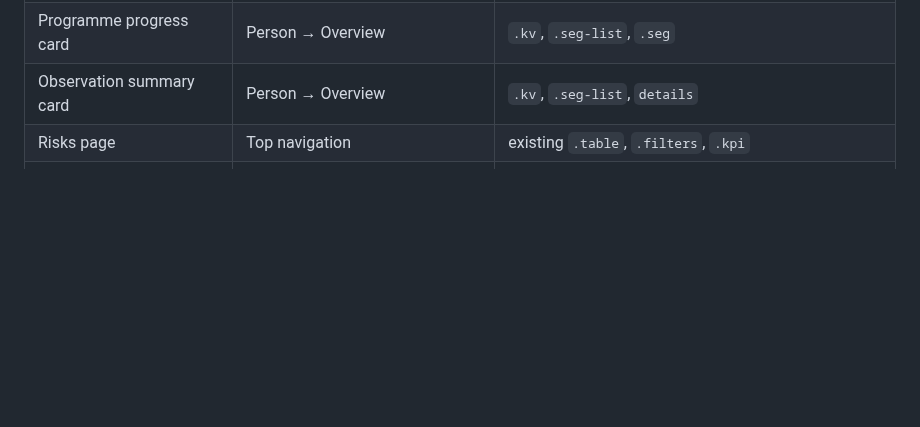
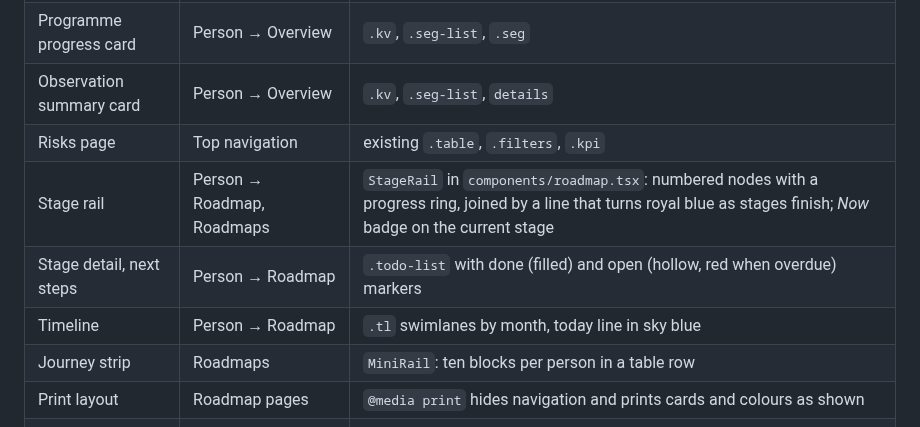
Before and after one commit to Thevaultboy11/ballon-td, a Markdown page: docs/DESIGN.md, the part around the change. Drawn GitHub-style; blank space fills up the shorter version.

```diff
--- a/docs/DESIGN.md
+++ b/docs/DESIGN.md
@@ -58,6 +58,11 @@ No gradients, glows or coloured shadows.
 | Programme progress card | Person → Overview | `.kv`, `.seg-list`, `.seg` |
 | Observation summary card | Person → Overview | `.kv`, `.seg-list`, `details` |
 | Risks page | Top navigation | existing `.table`, `.filters`, `.kpi` |
+| Stage rail | Person → Roadmap, Roadmaps | `StageRail` in `components/roadmap.tsx`: numbered nodes with a progress ring, joined by a line that turns royal blue as stages finish; *Now* badge on the current stage |
+| Stage detail, next steps | Person → Roadmap | `.todo-list` with done (filled) and open (hollow, red when overdue) markers |
+| Timeline | Person → Roadmap | `.tl` swimlanes by month, today line in sky blue |
+| Journey strip | Roadmaps | `MiniRail`: ten blocks per person in a table row |
+| Print layout | Roadmap pages | `@media print` hides navigation and prints cards and colours as shown |
 | Severity tag | Everywhere a rule is shown | `Severity` in `components/ui.tsx` |
 | Suggest input | Grade, division, department, section | `SuggestInput` in `components/entity.tsx` (`<datalist>`) |
 
```
Also changed, not shown: README.md (+7 -1 lines), docs/DATA_MODEL.md (+2 -0 lines), docs/ROADMAP.md (added, +59 -0 lines), docs/screenshots/roadmap-overview.png (added), docs/screenshots/roadmap-person.png (added), docs/screenshots/roadmap-team.png (added), docs/screenshots/roadmaps.png (added), 10 other files.
